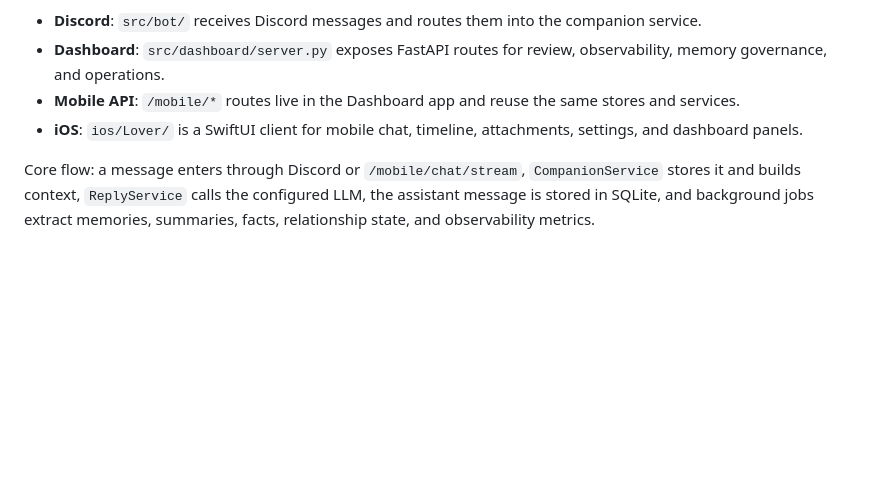
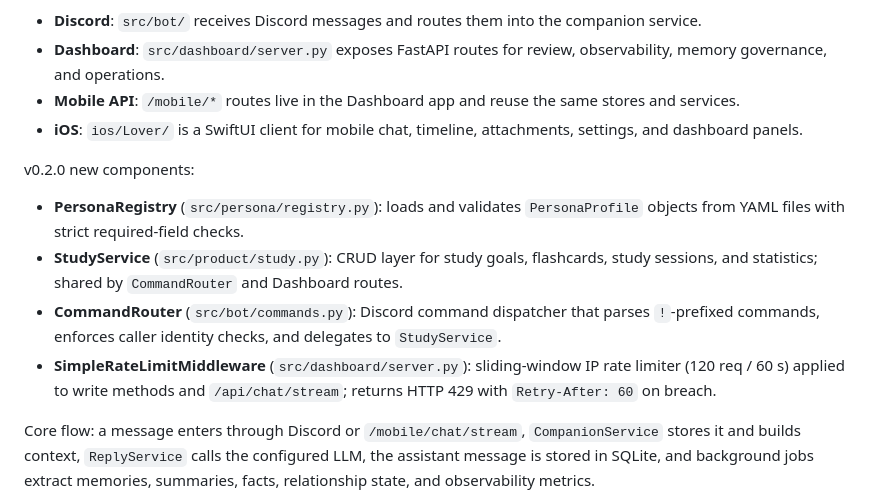
Before and after one commit to Shennaitong-wangchao/study-senpai, a Markdown page: docs/ARCHITECTURE.md, the part around the change. Rendered like a GitHub page; blank space fills up the shorter version.

Commit message:
docs: add persona gallery (PERSONAS.md) and update architecture docs

```diff
--- a/docs/ARCHITECTURE.md
+++ b/docs/ARCHITECTURE.md
@@ -102,6 +102,13 @@ Runtime paths:
 - **Mobile API**: `/mobile/*` routes live in the Dashboard app and reuse the same stores and services.
 - **iOS**: `ios/Lover/` is a SwiftUI client for mobile chat, timeline, attachments, settings, and dashboard panels.
 
+v0.2.0 new components:
+
+- **PersonaRegistry** (`src/persona/registry.py`): loads and validates `PersonaProfile` objects from YAML files with strict required-field checks.
+- **StudyService** (`src/product/study.py`): CRUD layer for study goals, flashcards, study sessions, and statistics; shared by `CommandRouter` and Dashboard routes.
+- **CommandRouter** (`src/bot/commands.py`): Discord command dispatcher that parses `!`-prefixed commands, enforces caller identity checks, and delegates to `StudyService`.
+- **SimpleRateLimitMiddleware** (`src/dashboard/server.py`): sliding-window IP rate limiter (120 req / 60 s) applied to write methods and `/api/chat/stream`; returns HTTP 429 with `Retry-After: 60` on breach.
+
 Core flow: a message enters through Discord or `/mobile/chat/stream`, `CompanionService` stores it and builds context, `ReplyService` calls the configured LLM, the assistant message is stored in SQLite, and background jobs extract memories, summaries, facts, relationship state, and observability metrics.
 
 SQLite stores messages, memories, structured facts, relationship states, dashboard audit/security events, background tasks, and product observability. The first open-source phase does not change database schema.
```
Also changed, not shown: personas/PERSONAS.md (added, +123 -0 lines).
